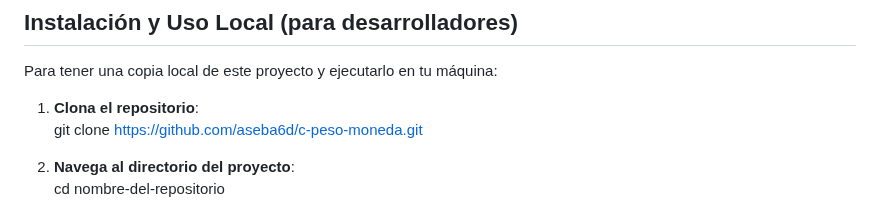
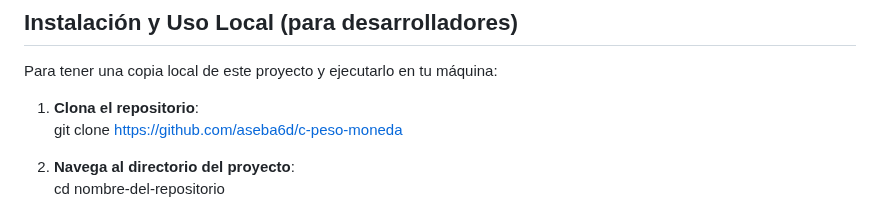
Before and after one commit to aseba6d/c-peso-moneda, a Markdown page: README.md, the part around the change. Rendered like a GitHub page.

```diff
--- a/README.md
+++ b/README.md
@@ -45,7 +45,7 @@ Haz clic en el icono de ajustes (engranaje) en la esquina superior derecha para
 Para tener una copia local de este proyecto y ejecutarlo en tu máquina:
 
 1. **Clona el repositorio**:
-   git clone https://github.com/aseba6d/c-peso-moneda.git
+   git clone https://github.com/aseba6d/c-peso-moneda
 
 2. **Navega al directorio del proyecto**:
    cd nombre-del-repositorio
```
